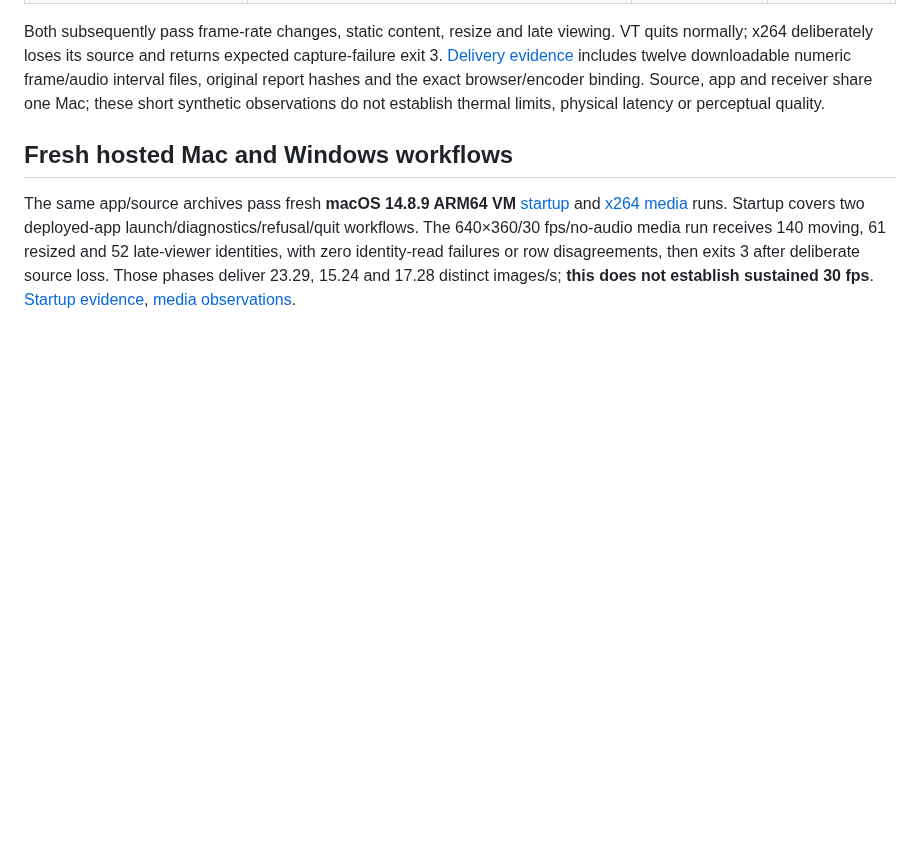
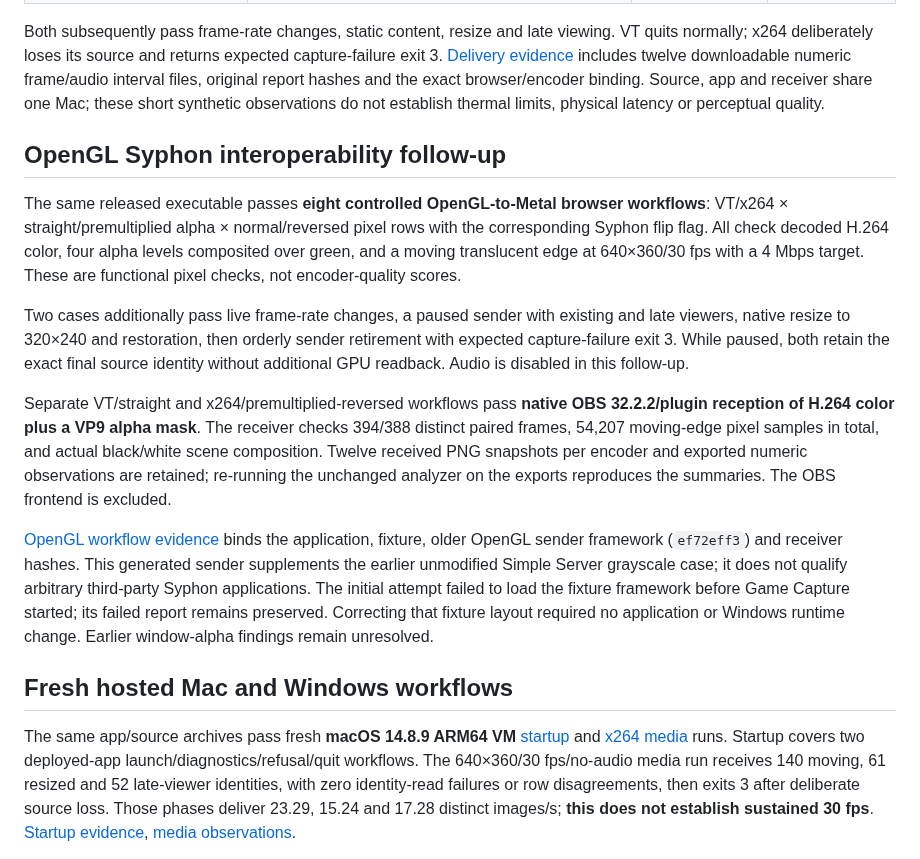
Before and after one commit to steveseguin/game-capture, a Markdown page: docs/macos-0265-beta1-validation-2026-10-18.md, the part around the change. Drawn GitHub-style; blank space fills up the shorter version.

Commit message:
Record released Mac OpenGL texture-sharing qualification

```diff
--- a/docs/macos-0265-beta1-validation-2026-10-18.md
+++ b/docs/macos-0265-beta1-validation-2026-10-18.md
@@ -20,6 +20,16 @@ Separate delivered-app 60-second generated-window workflows requested **1280×72
 | x264 software | 59.80–60.00 | 6/6 pass | Pass |
 
 Both subsequently pass frame-rate changes, static content, resize and late viewing. VT quits normally; x264 deliberately loses its source and returns expected capture-failure exit 3. [Delivery evidence](https://github.com/steveseguin/video-encoder-testing/blob/main/knowledge/2026-10-18-apple-m1-0265-beta1/delivery.json) includes twelve downloadable numeric frame/audio interval files, original report hashes and the exact browser/encoder binding. Source, app and receiver share one Mac; these short synthetic observations do not establish thermal limits, physical latency or perceptual quality.
+
+## OpenGL Syphon interoperability follow-up
+
+The same released executable passes **eight controlled OpenGL-to-Metal browser workflows**: VT/x264 × straight/premultiplied alpha × normal/reversed pixel rows with the corresponding Syphon flip flag. All check decoded H.264 color, four alpha levels composited over green, and a moving translucent edge at 640×360/30 fps with a 4 Mbps target. These are functional pixel checks, not encoder-quality scores.
+
+Two cases additionally pass live frame-rate changes, a paused sender with existing and late viewers, native resize to 320×240 and restoration, then orderly sender retirement with expected capture-failure exit 3. While paused, both retain the exact final source identity without additional GPU readback. Audio is disabled in this follow-up.
+
+Separate VT/straight and x264/premultiplied-reversed workflows pass **native OBS 32.2.2/plugin reception of H.264 color plus a VP9 alpha mask**. The receiver checks 394/388 distinct paired frames, 54,207 moving-edge pixel samples in total, and actual black/white scene composition. Twelve received PNG snapshots per encoder and exported numeric observations are retained; re-running the unchanged analyzer on the exports reproduces the summaries. The OBS frontend is excluded.
+
+[OpenGL workflow evidence](https://github.com/steveseguin/video-encoder-testing/blob/main/knowledge/2026-10-18-apple-m1-0265-beta1/opengl-syphon.json) binds the application, fixture, older OpenGL sender framework (`ef72eff3`) and receiver hashes. This generated sender supplements the earlier unmodified Simple Server grayscale case; it does not qualify arbitrary third-party Syphon applications. The initial attempt failed to load the fixture framework before Game Capture started; its failed report remains preserved. Correcting that fixture layout required no application or Windows runtime change. Earlier window-alpha findings remain unresolved.
 
 ## Fresh hosted Mac and Windows workflows
 
```
